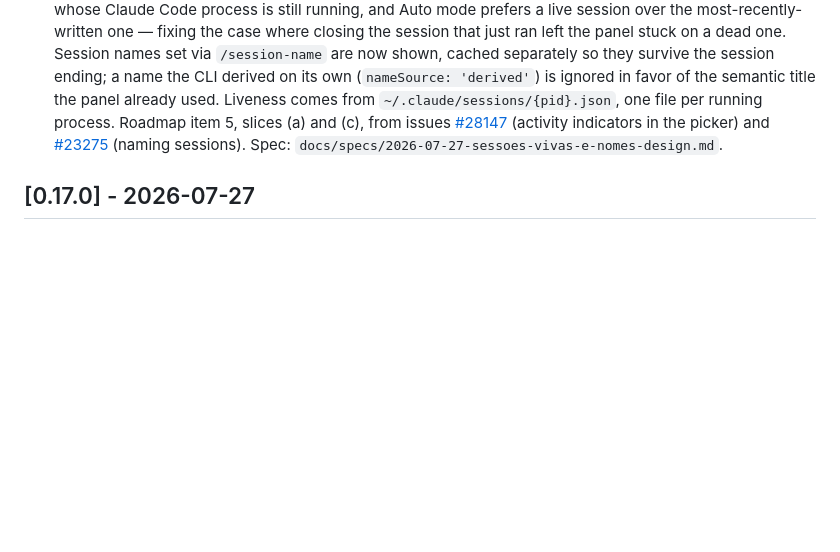
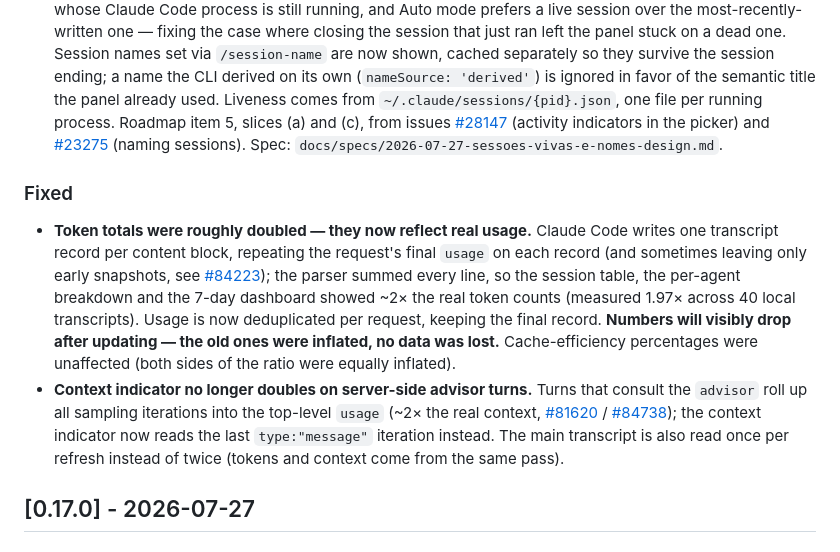
Before and after one commit to carlosdealmeida/claude-todos-vscode, a Markdown page: CHANGELOG.md, the part around the change. Drawn GitHub-style; blank space fills up the shorter version.

Commit message:
docs: changelog e roadmap do R5 (contabilidade de tokens)
Co-Authored-By: Claude Fable 5 <noreply@anthropic.com>

```diff
--- a/CHANGELOG.md
+++ b/CHANGELOG.md
@@ -9,6 +9,23 @@ The format is based on [Keep a Changelog](https://keepachangelog.com/en/1.1.0/).
 ### Added
 - **Pending questions in the panel.** A strip at the top of the panel now lists what the session is waiting on — an `AskUserQuestion` call or an `ExitPlanMode` plan awaiting approval — each entry a short chip plus the question text; clicking one jumps to that line in the transcript. Unlike the 0.15.0 toast, it shows up regardless of window focus and isn't gated by the `claudeTodos.notifications` setting, and it disappears on its own once the pending call resolves. A single `AskUserQuestion` call can carry up to 4 questions; all of them show. Roadmap item 22-ext, from issue [#79078](https://github.com/anthropics/claude-code/issues/79078) (a sidebar listing the open questions of a conversation). Spec: `docs/specs/2026-07-27-perguntas-pendentes-no-painel-design.md`.
 - **Live sessions and real names in the picker.** The session picker now marks with "● live" the sessions whose Claude Code process is still running, and Auto mode prefers a live session over the most-recently-written one — fixing the case where closing the session that just ran left the panel stuck on a dead one. Session names set via `/session-name` are now shown, cached separately so they survive the session ending; a name the CLI derived on its own (`nameSource: 'derived'`) is ignored in favor of the semantic title the panel already used. Liveness comes from `~/.claude/sessions/{pid}.json`, one file per running process. Roadmap item 5, slices (a) and (c), from issues [#28147](https://github.com/anthropics/claude-code/issues/28147) (activity indicators in the picker) and [#23275](https://github.com/anthropics/claude-code/issues/23275) (naming sessions). Spec: `docs/specs/2026-07-27-sessoes-vivas-e-nomes-design.md`.
+
+### Fixed
+- **Token totals were roughly doubled — they now reflect real usage.** Claude Code writes one
+  transcript record per content block, repeating the request's final `usage` on each record
+  (and sometimes leaving only early snapshots, see
+  [#84223](https://github.com/anthropics/claude-code/issues/84223)); the parser summed every
+  line, so the session table, the per-agent breakdown and the 7-day dashboard showed ~2× the
+  real token counts (measured 1.97× across 40 local transcripts). Usage is now deduplicated
+  per request, keeping the final record. **Numbers will visibly drop after updating — the old
+  ones were inflated, no data was lost.** Cache-efficiency percentages were unaffected (both
+  sides of the ratio were equally inflated).
+- **Context indicator no longer doubles on server-side advisor turns.** Turns that consult
+  the `advisor` roll up all sampling iterations into the top-level `usage` (~2× the real
+  context, [#81620](https://github.com/anthropics/claude-code/issues/81620) /
+  [#84738](https://github.com/anthropics/claude-code/issues/84738)); the context indicator
+  now reads the last `type:"message"` iteration instead. The main transcript is also read
+  once per refresh instead of twice (tokens and context come from the same pass).
 
 ## [0.17.0] - 2026-07-27
 
```
Also changed, not shown: docs/ROADMAP.md (+8 -3 lines).
